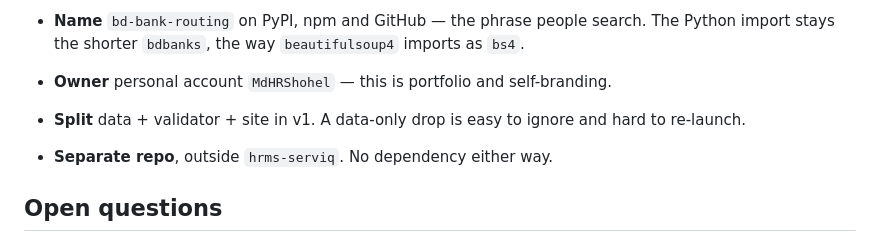
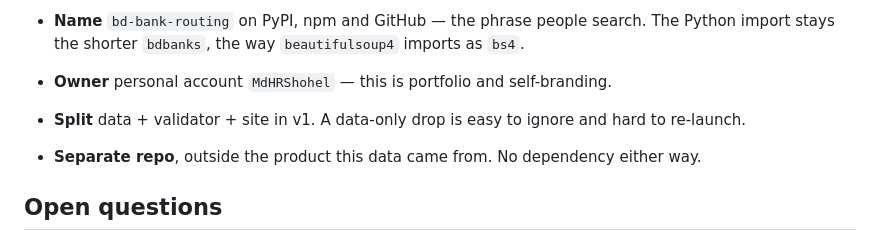
Before and after one commit to MdHRShohel/bd-bank-routing, a Markdown page: PLAN.md, the part around the change. GitHub-like rendering.

Commit message:
docs(plan): drop the private repo name ahead of going public

```diff
--- a/PLAN.md
+++ b/PLAN.md
@@ -116,7 +116,7 @@ Worth publishing on its own; each cost real debugging:
 * **Owner** personal account `MdHRShohel` — this is portfolio and self-branding.
 * **Split** data + validator + site in v1. A data-only drop is easy to ignore and
   hard to re-launch.
-* **Separate repo**, outside `hrms-serviq`. No dependency either way.
+* **Separate repo**, outside the product this data came from. No dependency either way.
 
 ## Open questions
 
```
